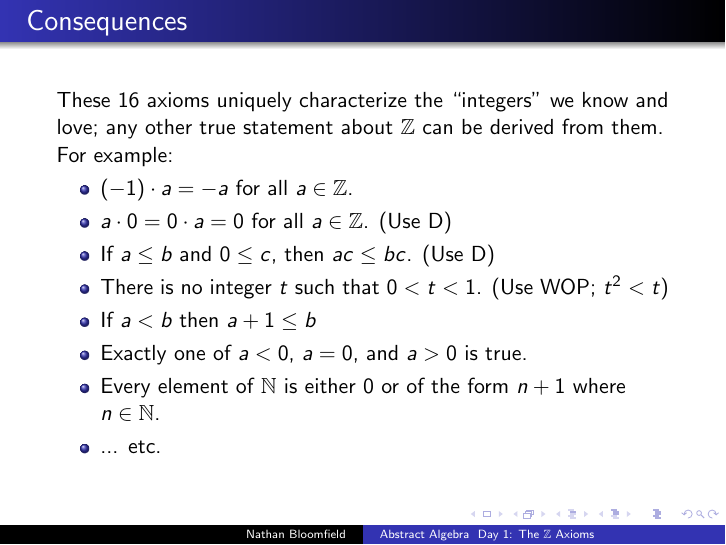
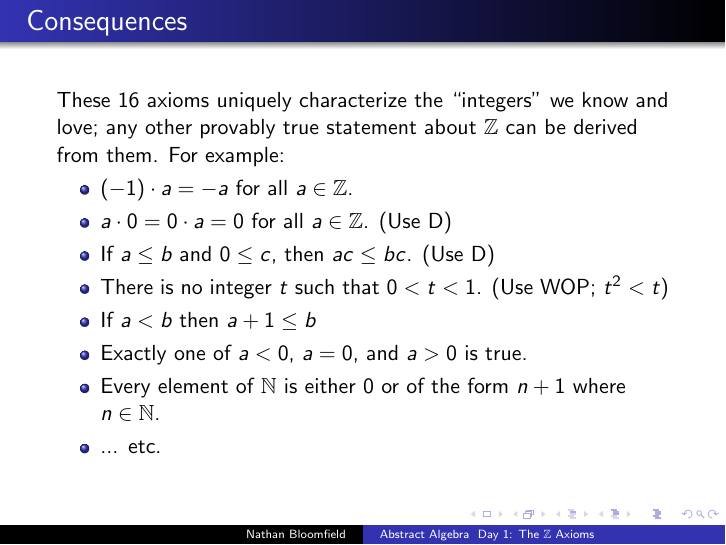
Before and after one commit to nbloomf/classes, LaTeX slides (abstract/tex/slides/zz-axioms.tex): page 33 of 36. Compiled offline with pdfLaTeX.

Commit message:
Correct typo in abstract algebra slides

```diff
--- a/abstract/tex/slides/zz-axioms.tex
+++ b/abstract/tex/slides/zz-axioms.tex
@@ -77,7 +77,7 @@ That is, if $S \subseteq \mathbb{N}$ is not empty, there is a natural number $m
 \begin{frame}
 \frametitle{Consequences}
 
-These 16 axioms uniquely characterize the ``integers'' we know and love; any other true statement about $\mathbb{Z}$ can be derived from them. For example: \pause
+These 16 axioms uniquely characterize the ``integers'' we know and love; any other provably true statement about $\mathbb{Z}$ can be derived from them. For example: \pause
 
 \begin{itemize}
 \item $(-1) \cdot a = -a$ for all $a \in \mathbb{Z}$. \pause
```
Also changed, not shown: abstract/syllabus.pdf, abstract/zz-axioms.pdf, ca/syllabus09.pdf, ca/syllabus10.pdf, geom/syllabus.pdf, 1 other file.
